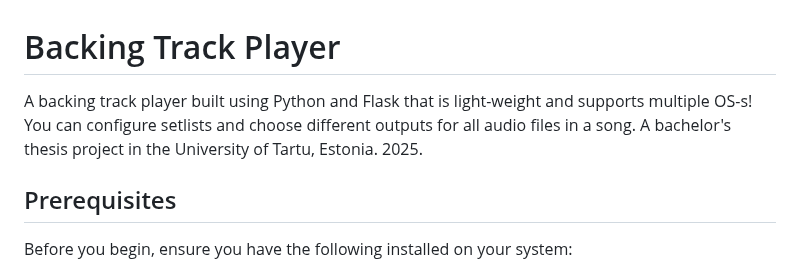
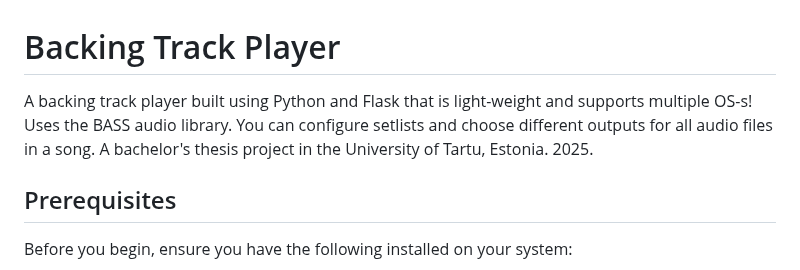
Before and after one commit to johannmkammiste/backingtrackplayer, a Markdown page: README.md, the part around the change. GitHub-like rendering.

```diff
--- a/README.md
+++ b/README.md
@@ -1,6 +1,6 @@
 # Backing Track Player
 
-A backing track player built using Python and Flask that is light-weight and supports multiple OS-s! You can configure setlists and choose different outputs for all audio files in a song.
+A backing track player built using Python and Flask that is light-weight and supports multiple OS-s! Uses the BASS audio library. You can configure setlists and choose different outputs for all audio files in a song.
 A bachelor's thesis project in the University of Tartu, Estonia. 2025.
 
 ## Prerequisites
```
